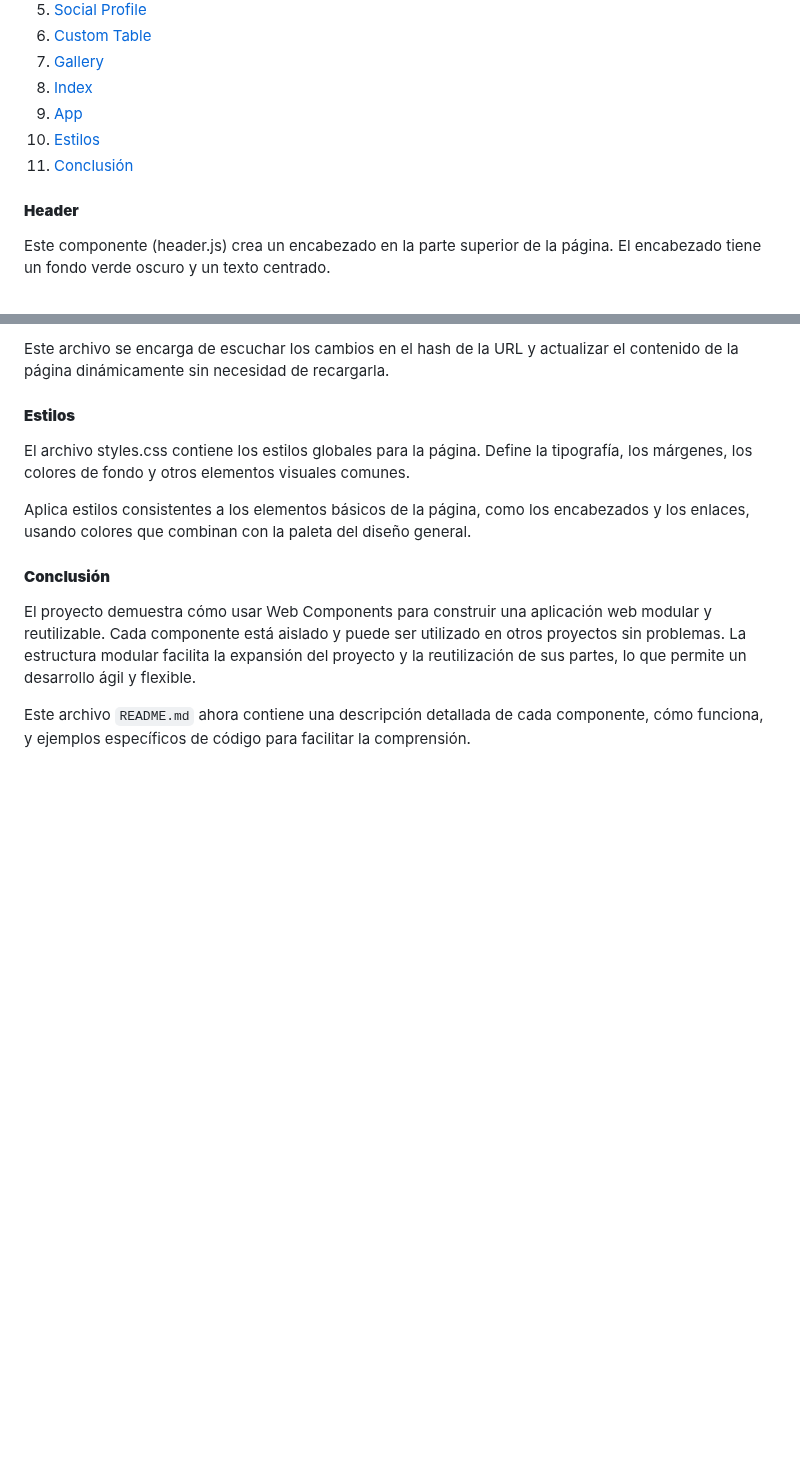
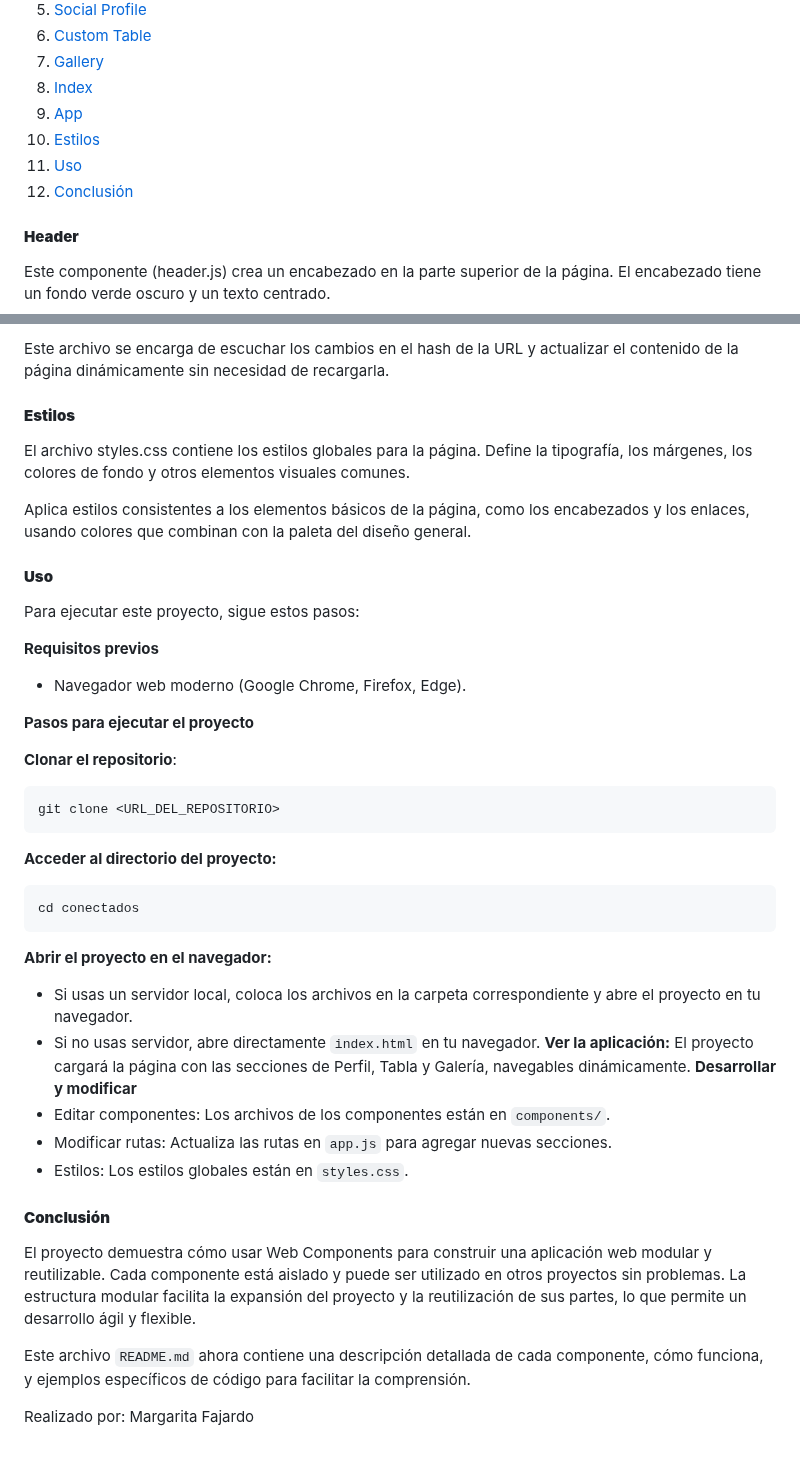
Before and after one commit to MFajardo2812/Creaci-n-de-Componentes-Web-Personalizados, a Markdown page: README.md, 2 parts joined by grey strips. GitHub-like rendering; blank space fills up the shorter version.

````diff
--- a/README.md
+++ b/README.md
@@ -22,7 +22,8 @@ Cada archivo JS dentro de `components/` define un componente web que se utiliza
 8. [Index](#index)
 9. [App](#app)
 10. [Estilos](#estilos)
-11. [Conclusión](#conclusión)
+11. [Uso](#uso)
+12. [Conclusión](#conclusión)
 
 
 
@@ -250,9 +251,40 @@ El archivo styles.css contiene los estilos globales para la página. Define la t
 
 Aplica estilos consistentes a los elementos básicos de la página, como los encabezados y los enlaces, usando colores que combinan con la paleta del diseño general.
 
+#### **Uso**
+
+Para ejecutar este proyecto, sigue estos pasos:
+
+**Requisitos previos**
+
+- Navegador web moderno (Google Chrome, Firefox, Edge).
+
+**Pasos para ejecutar el proyecto**
+
+**Clonar el repositorio**:
+   ```bash
+   git clone <URL_DEL_REPOSITORIO>
+   ```
+**Acceder al directorio del proyecto:**
+```bash
+cd conectados
+```
+**Abrir el proyecto en el navegador:**
+- Si usas un servidor local, coloca los archivos en la carpeta correspondiente y abre el proyecto en tu navegador.
+- Si no usas servidor, abre directamente `index.html` en tu navegador.
+**Ver la aplicación:**
+ El proyecto cargará la página con las secciones de Perfil, Tabla y Galería, navegables dinámicamente.
+**Desarrollar y modificar**
+-	Editar componentes: Los archivos de los componentes están en `components/`.
+-	Modificar rutas: Actualiza las rutas en `app.js` para agregar nuevas secciones.
+-	Estilos: Los estilos globales están en `styles.css`.
+
+
 #### **Conclusión**
 
 El proyecto demuestra cómo usar Web Components para construir una aplicación web modular y reutilizable. Cada componente está aislado y puede ser utilizado en otros proyectos sin problemas. La estructura modular facilita la expansión del proyecto y la reutilización de sus partes, lo que permite un desarrollo ágil y flexible.
 
 
 Este archivo `README.md` ahora contiene una descripción detallada de cada componente, cómo funciona, y ejemplos específicos de código para facilitar la comprensión.
+
+Realizado por: Margarita Fajardo
````
